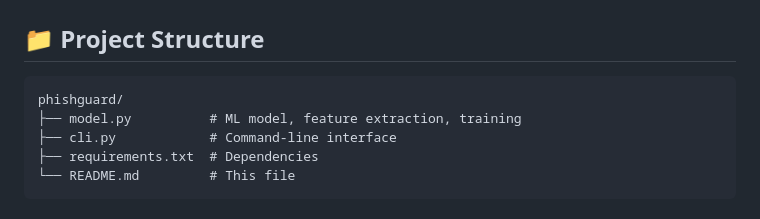
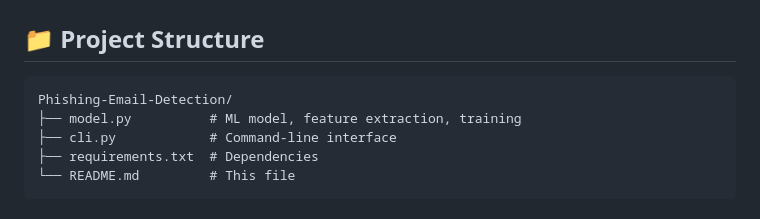
Before and after one commit to RohitShinde7498/Phishing-Email-Detection, a Markdown page: README.md, the part around the change. GitHub-like rendering.

Commit message:
Rename project directory to 'Phishing-Email-Detection'

````diff
--- a/README.md
+++ b/README.md
@@ -180,7 +180,7 @@ Input Features
 ## 📁 Project Structure
 
 ```
-phishguard/
+Phishing-Email-Detection/
 ├── model.py          # ML model, feature extraction, training
 ├── cli.py            # Command-line interface
 ├── requirements.txt  # Dependencies
````
